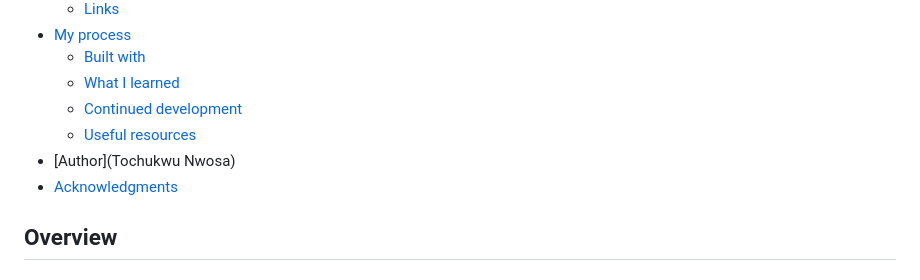
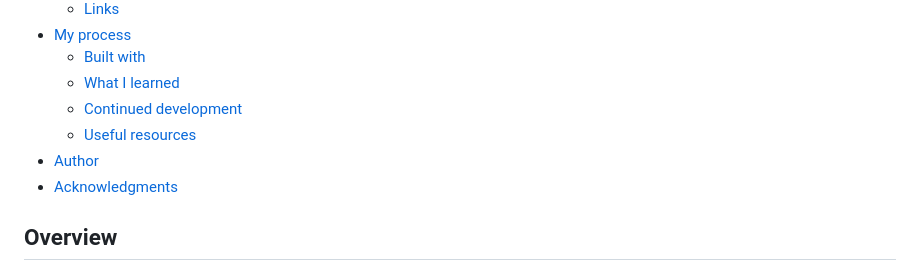
Before and after one commit to obere4u/News-Homepage, a Markdown page: README.md, the part around the change. Rendered like a GitHub page.

```diff
--- a/README.md
+++ b/README.md
@@ -16,7 +16,7 @@ This is a solution to the [News homepage challenge on Frontend Mentor](https://w
   - [What I learned](#what-i-learned)
   - [Continued development](#continued-development)
   - [Useful resources](#useful-resources)
-- [Author](Tochukwu Nwosa)
+- [Author](#author)
 - [Acknowledgments](#acknowledgments)
 
 ## Overview
```
